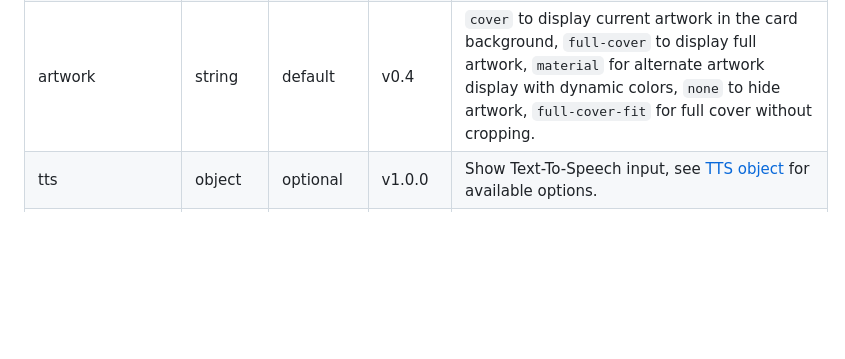
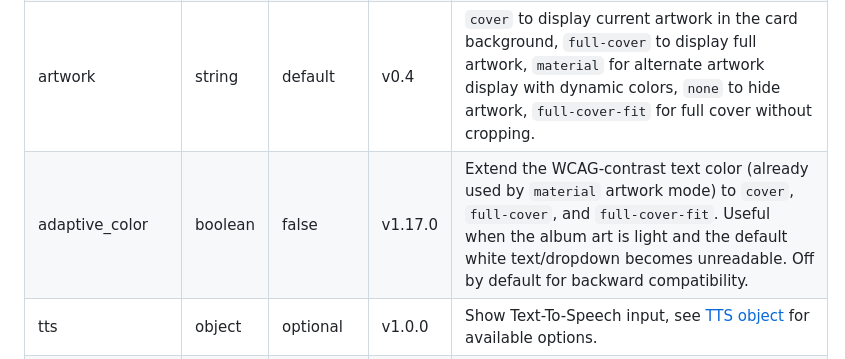
Before and after one commit to kalkih/mini-media-player, a Markdown page: README.md, the part around the change. Drawn GitHub-style; blank space fills up the shorter version.

Commit message:
docs: document adaptive_color option
Adds the adaptive_color flag to the options table in README, addressing
review feedback on PR #927.

```diff
--- a/README.md
+++ b/README.md
@@ -63,6 +63,7 @@ lovelace:
 | group | boolean | optional | v0.1 | Removes paddings, background color and box-shadow.
 | hide | object | optional | v1.0.0 | Manage visible UI elements, see [hide object](#hide-object) for available options.
 | artwork | string | default | v0.4 | `cover` to display current artwork in the card background, `full-cover` to display full artwork, `material` for alternate artwork display with dynamic colors, `none` to hide artwork, `full-cover-fit` for full cover without cropping.
+| adaptive_color | boolean | false | v1.17.0 | Extend the WCAG-contrast text color (already used by `material` artwork mode) to `cover`, `full-cover`, and `full-cover-fit`. Useful when the album art is light and the default white text/dropdown becomes unreadable. Off by default for backward compatibility.
 | tts | object | optional | v1.0.0 | Show Text-To-Speech input, see [TTS object](#tts-object) for available options.
 | source | string | optional | v0.7 | Change source select appearance, `icon` for just an icon, `full` for the full source name.
 | sound_mode | string | optional | v1.1.2 | Change sound mode select appearance, `icon` for just an icon, `full` for the full sound mode name.
```
